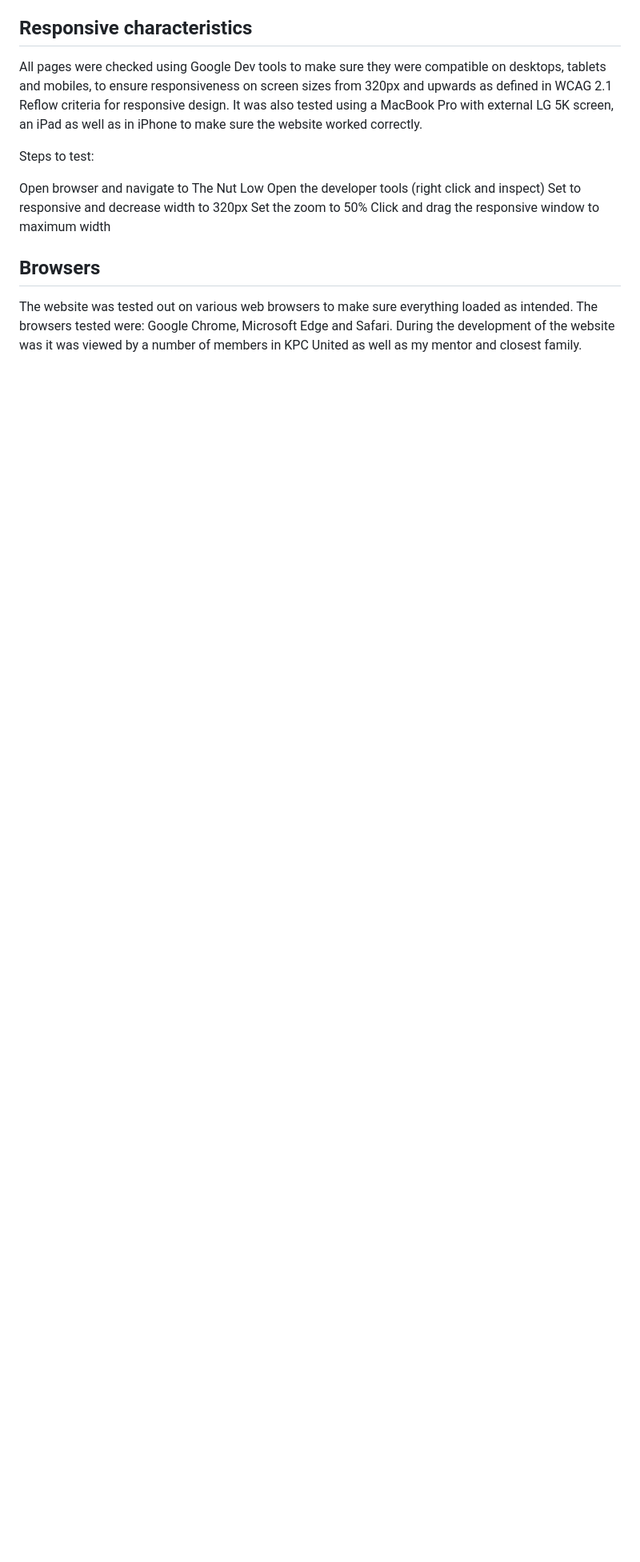
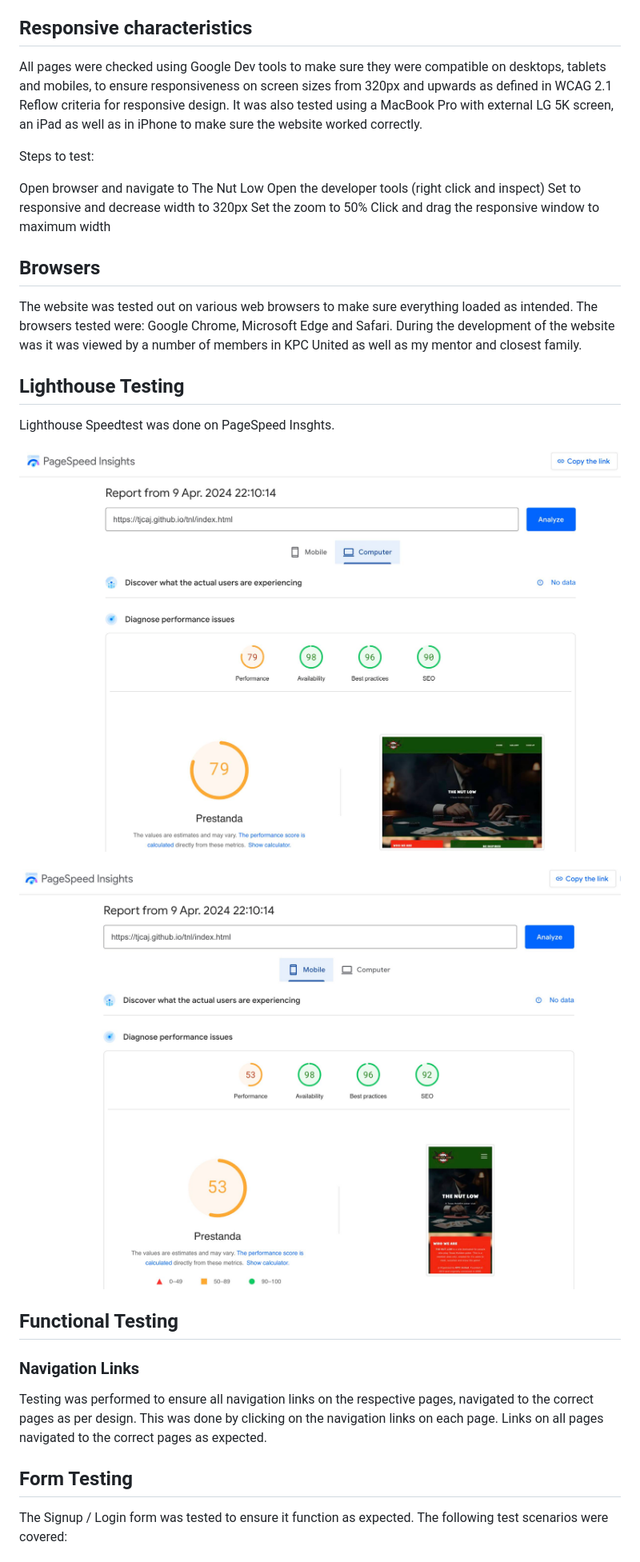
Before and after one commit to TJCAJ/tnl, a Markdown page: Test.md, the part around the change printed below. Shown: that part at 80% size. Drawn GitHub-style; pictures changed too: docs/readme_images/pagespeed_insights_computer_test.jpg (added), docs/readme_images/pagespeed_insights_mobile_test.jpg (added); blank space fills up the shorter version.

```diff
--- a/Test.md
+++ b/Test.md
@@ -29,3 +29,19 @@ Click and drag the responsive window to maximum width
 The website was tested out on various web browsers to make sure everything loaded as intended. The browsers tested were: Google Chrome, Microsoft Edge and Safari.
 During the development of the website was it was viewed by a number of members in KPC United as well as my mentor and closest family.
 
+## Lighthouse Testing
+
+Lighthouse Speedtest was done on PageSpeed Insghts.
+
+![Computer Speedtest](docs/readme_images/pagespeed_insights_computer_test.jpg)
+
+![Mobile Speedtest](docs/readme_images/pagespeed_insights_mobile_test.jpg)
+
+## Functional Testing
+
+### Navigation Links
+Testing was performed to ensure all navigation links on the respective pages, navigated to the correct pages as per design. This was done by clicking on the navigation links on each page. Links on all pages navigated to the correct pages as expected.
+
+## Form Testing
+The Signup / Login form was tested to ensure it function as expected. The following test scenarios were covered:
+
```
Also changed, not shown: other parts of Test.md (+74 -0 lines), README.md (+2 -1 lines).
